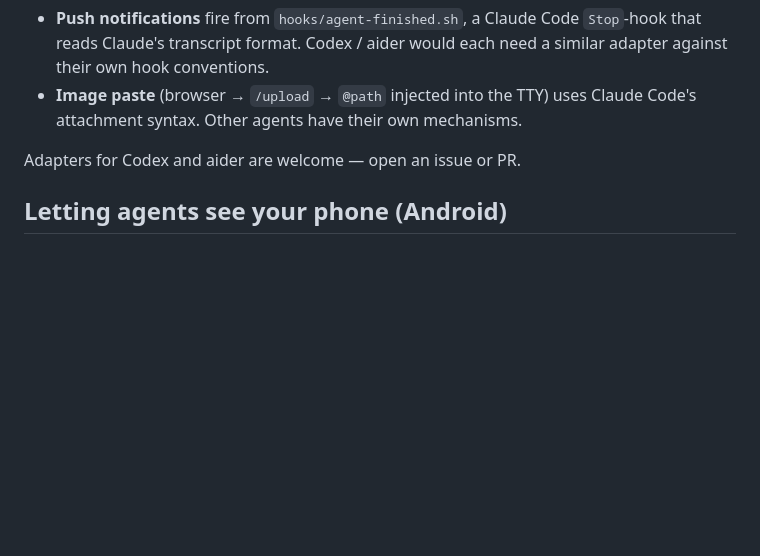
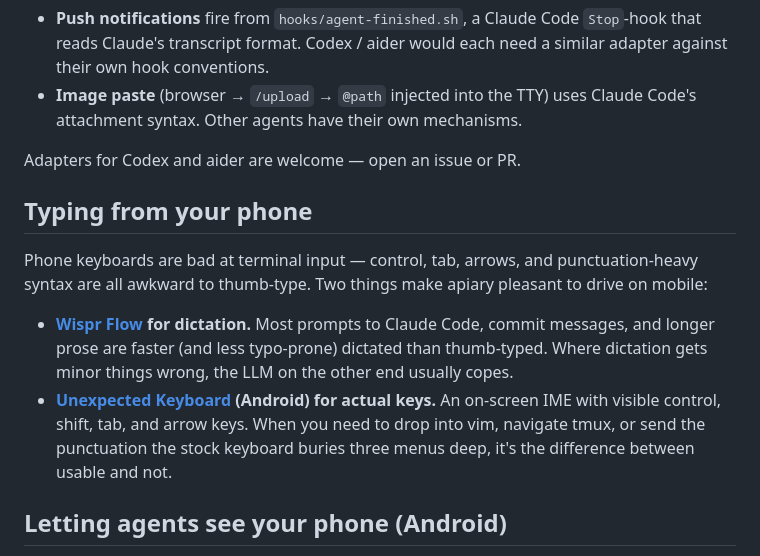
Before and after one commit to GetsEclectic/apiary, a Markdown page: README.md, the part around the change. Drawn GitHub-style; blank space fills up the shorter version.

Commit message:
docs: add phone-side typing tips (Wispr Flow, Unexpected Keyboard)
Co-Authored-By: Claude Opus 4.7 <noreply@anthropic.com>

```diff
--- a/README.md
+++ b/README.md
@@ -110,6 +110,13 @@ Two integrations are currently Claude-Code-specific, not generic:
 
 Adapters for Codex and aider are welcome — open an issue or PR.
 
+## Typing from your phone
+
+Phone keyboards are bad at terminal input — control, tab, arrows, and punctuation-heavy syntax are all awkward to thumb-type. Two things make apiary pleasant to drive on mobile:
+
+- **[Wispr Flow](https://wisprflow.ai/) for dictation.** Most prompts to Claude Code, commit messages, and longer prose are faster (and less typo-prone) dictated than thumb-typed. Where dictation gets minor things wrong, the LLM on the other end usually copes.
+- **[Unexpected Keyboard](https://github.com/Julow/Unexpected-Keyboard) (Android) for actual keys.** An on-screen IME with visible control, shift, tab, and arrow keys. When you need to drop into vim, navigate tmux, or send the punctuation the stock keyboard buries three menus deep, it's the difference between usable and not.
+
 ## Letting agents see your phone (Android)
 
 If you want an agent running in the apiary session to see what's on your phone screen — UI under test, a rendered page, a weird dialog you're asking about — pair the phone with the home machine once via Android 11+ Wireless Debugging (Settings → System → Developer options → Wireless debugging → Pair device with pairing code). `adb` on most distros ships with mDNS support, so the device auto-reconnects whenever Wireless Debugging is on, and the agent can grab frames with `adb exec-out screencap -p > file.png` from any session without a reconnect step.
```
